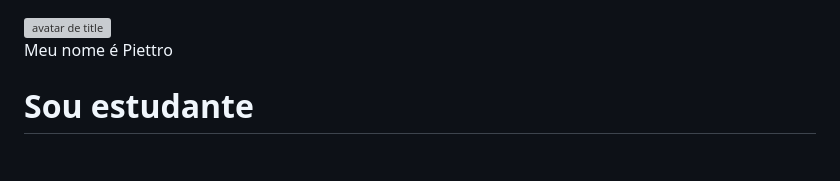
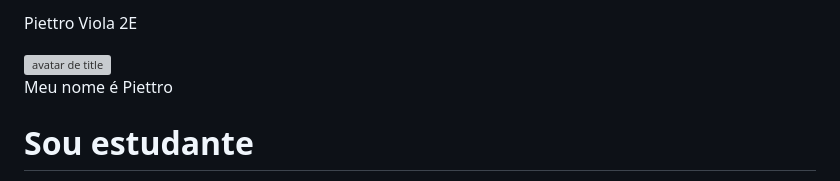
Before and after one commit to PPV142/aula-5, a Markdown page: README.md, the part around the change. GitHub-like rendering; blank space fills up the shorter version; grey boxes are pictures that could not be loaded.

```diff
--- a/README.md
+++ b/README.md
@@ -1,3 +1,4 @@
+Piettro Viola 2E
 <!DOCTYPE html>
 <html lang="pt-br">
 <head>
```
